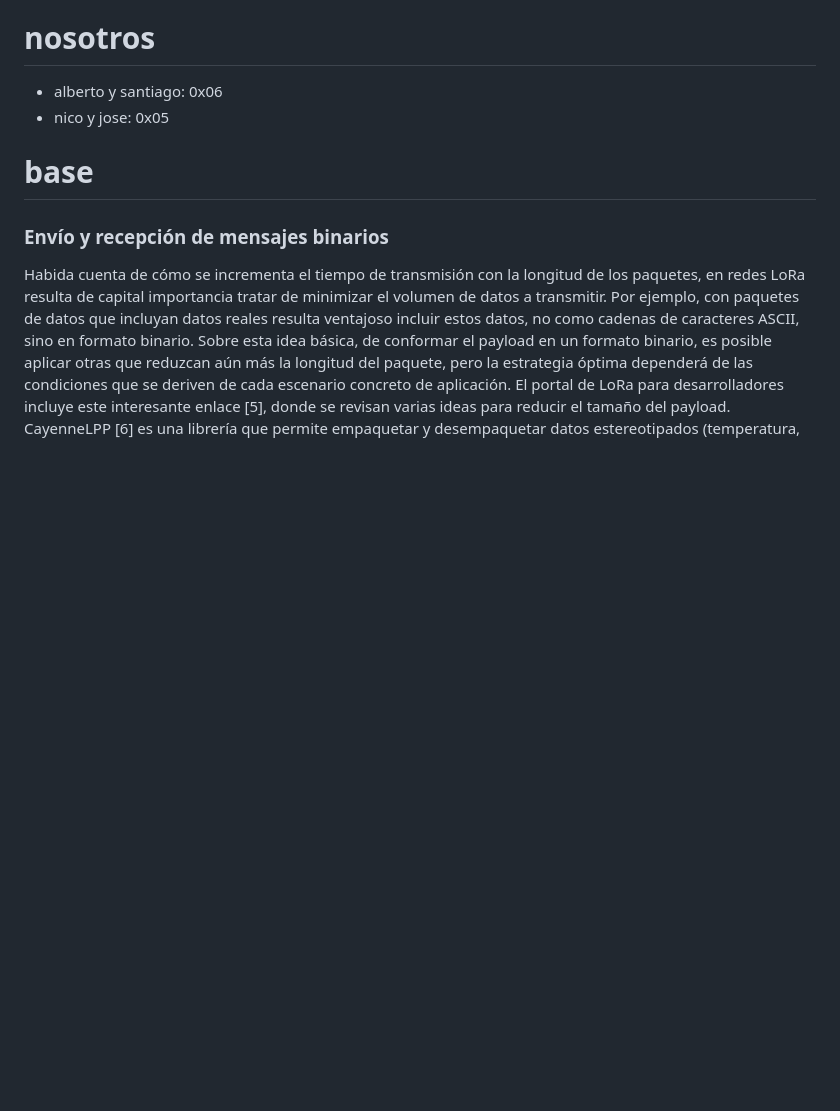
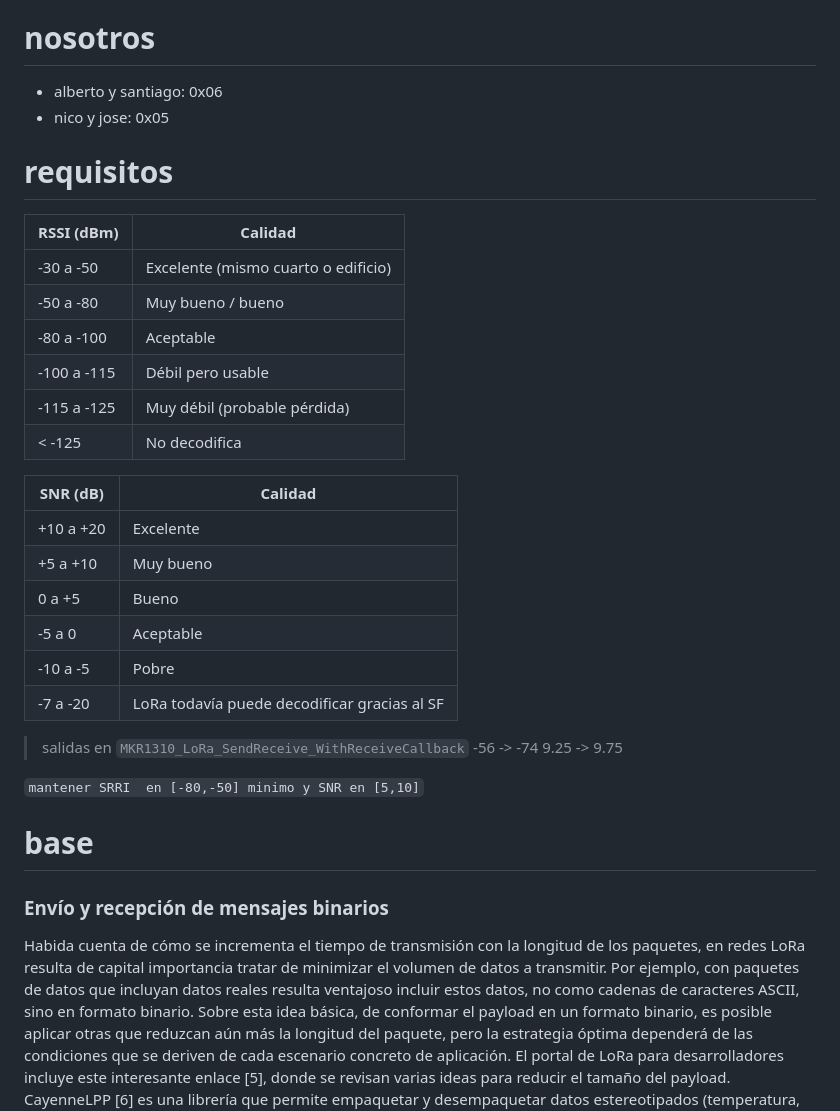
Before and after one commit to santiagogape/IC-practica-3, a Markdown page: readme.md, the part around the change. GitHub-like rendering; blank space fills up the shorter version.

Commit message:
limites del SRRI y SNR

```diff
--- a/readme.md
+++ b/readme.md
@@ -5,6 +5,33 @@ El ejemplo anterior puede servir de base para plantear un esquema que permita op
 # nosotros
 + alberto y santiago: 0x06
 + nico y jose: 0x05
+
+# requisitos
+
+| RSSI (dBm)  | Calidad                             |
+| ----------- | ----------------------------------- |
+| -30 a -50   | Excelente (mismo cuarto o edificio) |
+| -50 a -80   | Muy bueno / bueno                   |
+| -80 a -100  | Aceptable                           |
+| -100 a -115 | Débil pero usable                   |
+| -115 a -125 | Muy débil (probable pérdida)        |
+| < -125      | No decodifica                       |
+
+| SNR (dB)  | Calidad                                      |
+| --------- | -------------------------------------------- |
+| +10 a +20 | Excelente                                    |
+| +5 a +10  | Muy bueno                                    |
+| 0 a +5    | Bueno                                        |
+| -5 a 0    | Aceptable                                    |
+| -10 a -5  | Pobre                                        |
+| -7 a -20  | LoRa todavía puede decodificar gracias al SF |
+
+> salidas en `MKR1310_LoRa_SendReceive_WithReceiveCallback`
+> -56 -> -74
+> 9.25 -> 9.75
+
+`mantener SRRI  en [-80,-50] minimo y SNR en [5,10]`
+
 
 
 # base
```
